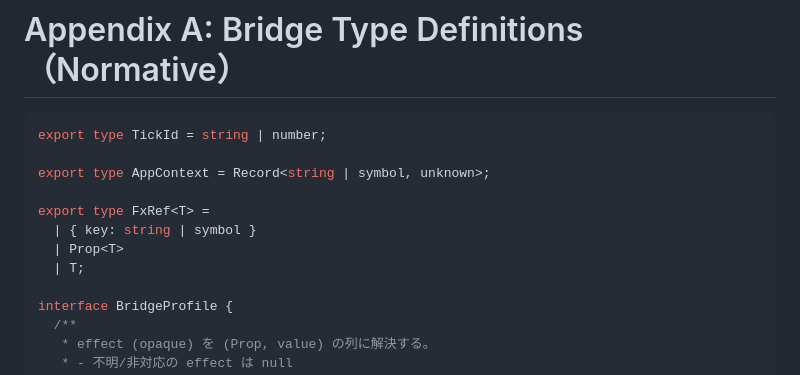
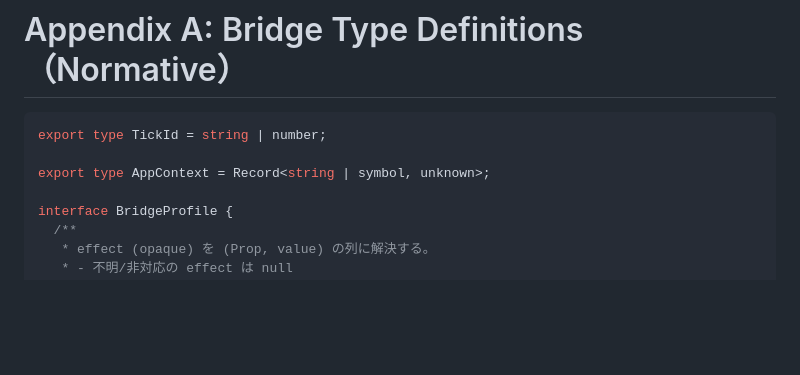
Before and after one commit to junkieta/blooky, a Markdown page: docs/blooky-fx/bridge-spec-v1.0.0.md, the part around one of its changes. Rendered like a GitHub page; blank space fills up the shorter version.

```diff
--- a/docs/blooky-fx/bridge-spec-v1.0.0.md
+++ b/docs/blooky-fx/bridge-spec-v1.0.0.md
@@ -260,11 +283,6 @@ Bridge Profile は、Bridge が以下を解釈するための契約である：
 export type TickId = string | number;
 
 export type AppContext = Record<string | symbol, unknown>;
-
-export type FxRef<T> =
-  | { key: string | symbol }
-  | Prop<T>
-  | T;
 
 interface BridgeProfile {
   /**
```
Also changed, not shown: other parts of docs/blooky-fx/bridge-spec-v1.0.0.md (+27 -4 lines), docs/fxdom.md (+11 -0 lines), docs/score-fx/spec-v1.0.0.md (+4 -1 lines).
